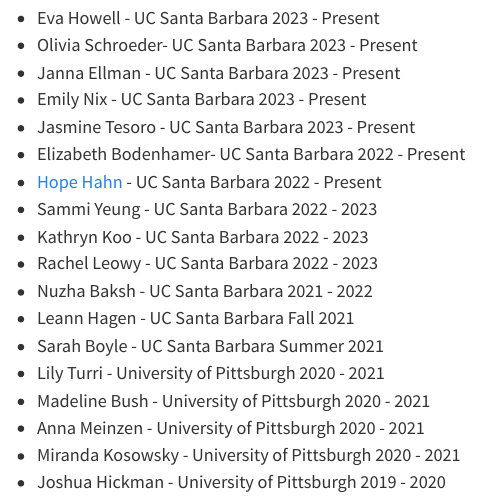
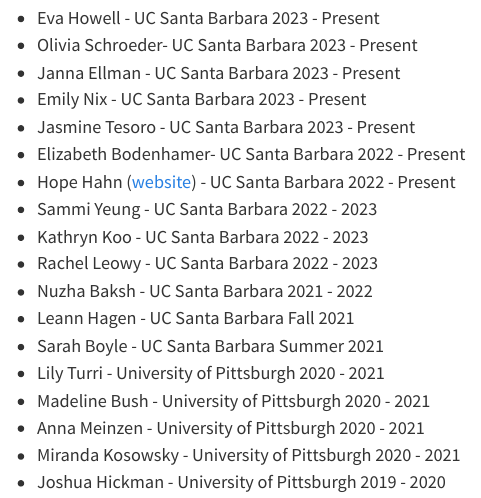
Before and after one commit to cnordheim-maestas/cnordheim-maestas.github.io, a Quarto document (Mentoring.qmd): the page in a window 1100 px wide, from 3000 px down. Rendered offline with R 4.5, knitr and Pandoc in place of Quarto, with nearby package versions; menus at the side of the page are left out.

Commit message:
Hope's website in parentheses

```diff
--- a/Mentoring.qmd
+++ b/Mentoring.qmd
@@ -91,7 +91,7 @@
 -   Emily Nix - UC Santa Barbara 2023 - Present
 -   Jasmine Tesoro - UC Santa Barbara 2023 - Present
 -   Elizabeth Bodenhamer- UC Santa Barbara 2022 - Present
--   [Hope Hahn](https://h-hahn.github.io/) - UC Santa Barbara 2022 - Present
+-   Hope Hahn ([website](https://h-hahn.github.io/)) - UC Santa Barbara 2022 - Present
 -   Sammi Yeung - UC Santa Barbara 2022 - 2023
 -   Kathryn Koo - UC Santa Barbara 2022 - 2023
 -   Rachel Leowy - UC Santa Barbara 2022 - 2023
```
Also changed, not shown: docs/search.json, 1 other file.
